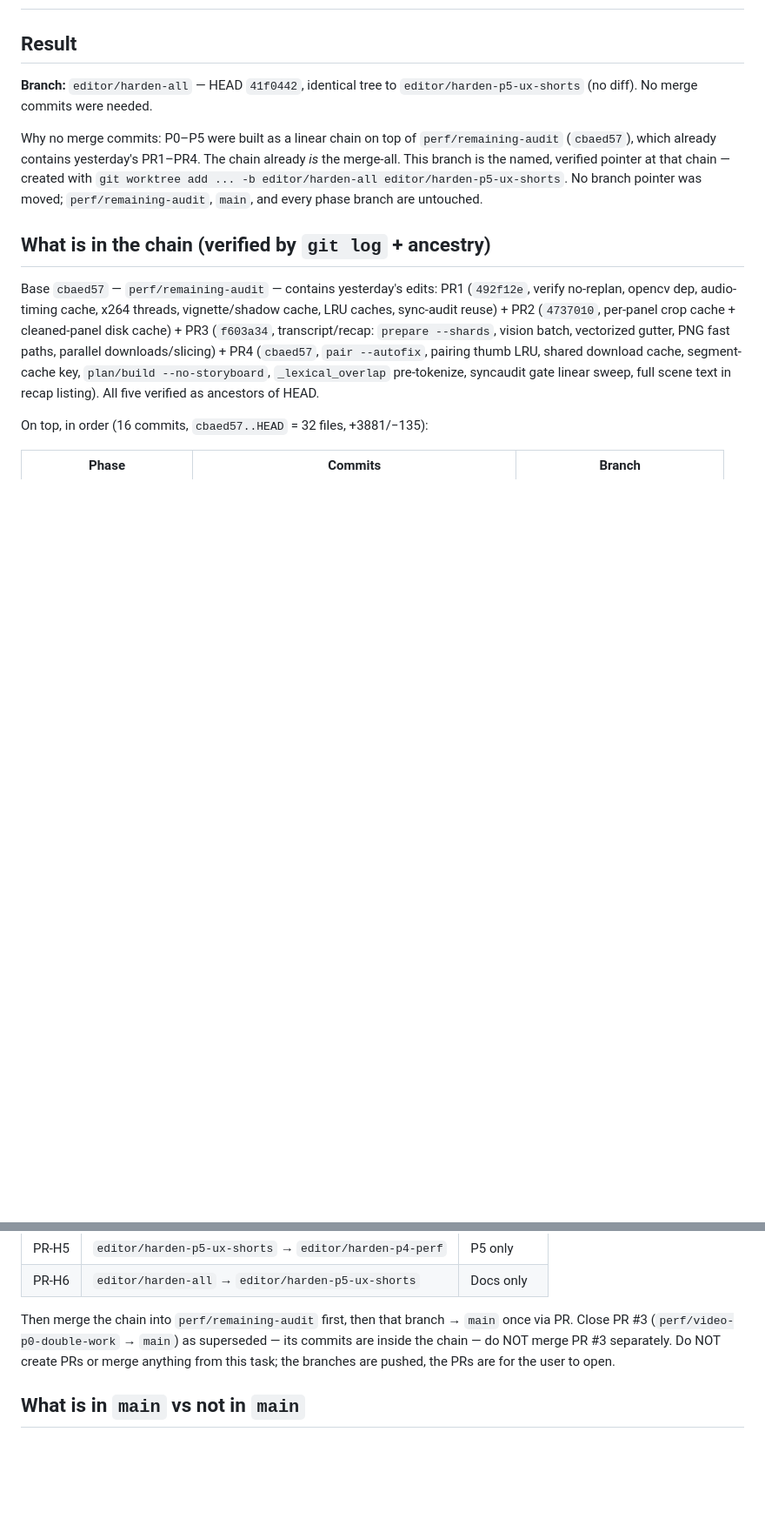
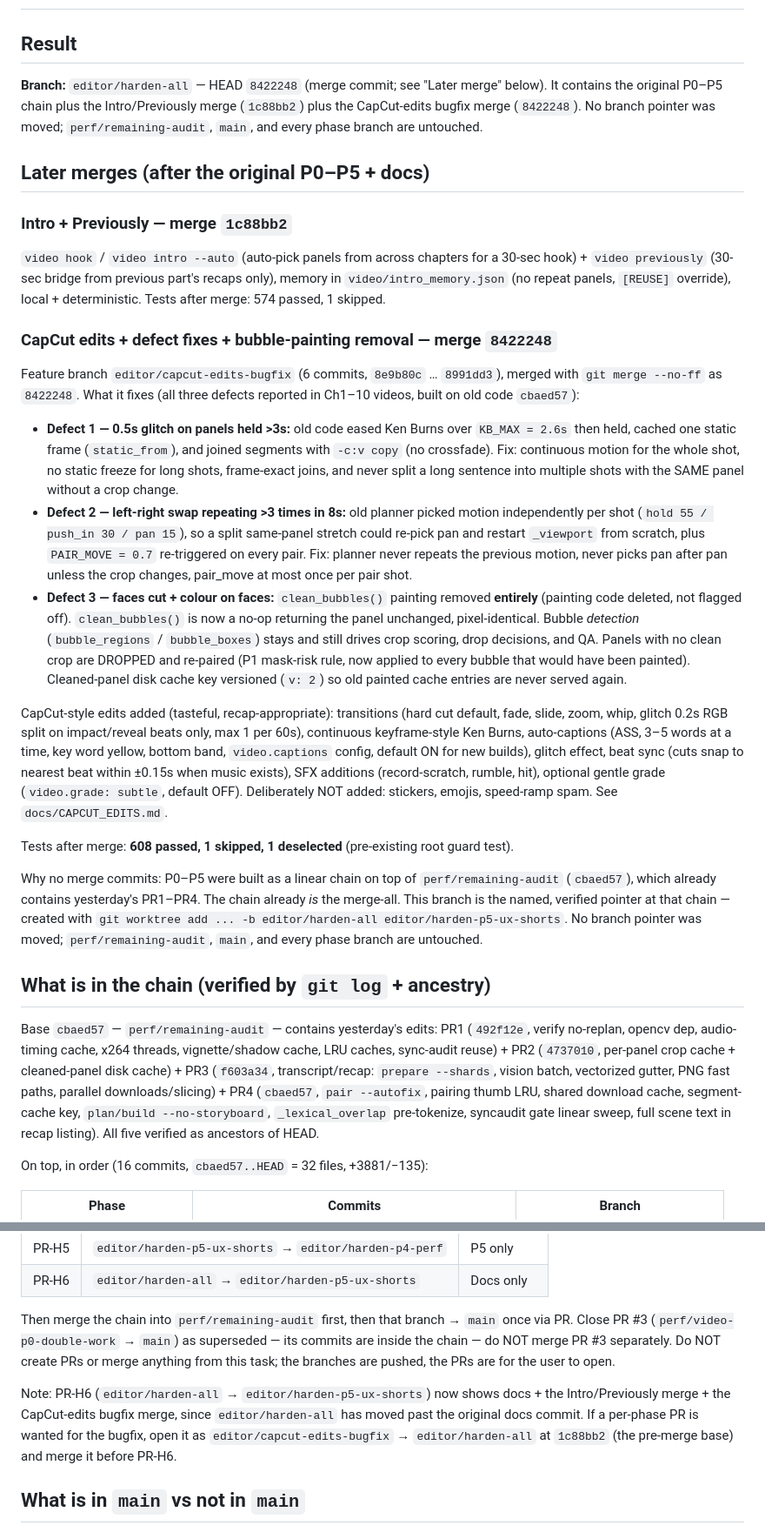
Before and after one commit to itsakash-real/MahwaOCR-Video-, a Markdown page: docs/MERGE_ALL.md, 2 parts joined by grey strips. Shown at 87% size. Drawn GitHub-style; blank space fills up the shorter version.

Commit message:
Docs: MERGE_ALL notes CapCut-edits bugfix merge (8422248)

```diff
--- a/docs/MERGE_ALL.md
+++ b/docs/MERGE_ALL.md
@@ -2,8 +2,67 @@
 
 ## Result
 
-**Branch:** `editor/harden-all` — HEAD `41f0442`, identical tree to
-`editor/harden-p5-ux-shorts` (no diff). No merge commits were needed.
+**Branch:** `editor/harden-all` — HEAD `8422248` (merge commit; see
+"Later merge" below). It contains the original P0–P5 chain plus the
+Intro/Previously merge (`1c88bb2`) plus the CapCut-edits bugfix merge
+(`8422248`). No branch pointer was moved; `perf/remaining-audit`,
+`main`, and every phase branch are untouched.
+
+## Later merges (after the original P0–P5 + docs)
+
+### Intro + Previously — merge `1c88bb2`
+
+`video hook` / `video intro --auto` (auto-pick panels from across
+chapters for a 30-sec hook) + `video previously` (30-sec bridge from
+previous part's recaps only), memory in `video/intro_memory.json`
+(no repeat panels, `[REUSE]` override), local + deterministic.
+Tests after merge: 574 passed, 1 skipped.
+
+### CapCut edits + defect fixes + bubble-painting removal — merge `8422248`
+
+Feature branch `editor/capcut-edits-bugfix` (6 commits, `8e9b80c` …
+`8991dd3`), merged with `git merge --no-ff` as `8422248`.
+What it fixes (all three defects reported in Ch1–10 videos, built on
+old code `cbaed57`):
+
+- **Defect 1 — 0.5s glitch on panels held >3s:** old code eased Ken
+  Burns over `KB_MAX = 2.6s` then held, cached one static frame
+  (`static_from`), and joined segments with `-c:v copy` (no
+  crossfade). Fix: continuous motion for the whole shot, no static
+  freeze for long shots, frame-exact joins, and never split a long
+  sentence into multiple shots with the SAME panel without a crop
+  change.
+- **Defect 2 — left-right swap repeating >3 times in 8s:** old
+  planner picked motion independently per shot (`hold 55 / push_in
+  30 / pan 15`), so a split same-panel stretch could re-pick pan
+  and restart `_viewport` from scratch, plus `PAIR_MOVE = 0.7`
+  re-triggered on every pair. Fix: planner never repeats the
+  previous motion, never picks pan after pan unless the crop
+  changes, pair_move at most once per pair shot.
+- **Defect 3 — faces cut + colour on faces:** `clean_bubbles()`
+  painting removed **entirely** (painting code deleted, not flagged
+  off). `clean_bubbles()` is now a no-op returning the panel
+  unchanged, pixel-identical. Bubble *detection*
+  (`bubble_regions` / `bubble_boxes`) stays and still drives crop
+  scoring, drop decisions, and QA. Panels with no clean crop are
+  DROPPED and re-paired (P1 mask-risk rule, now applied to every
+  bubble that would have been painted). Cleaned-panel disk cache
+  key versioned (`v: 2`) so old painted cache entries are never
+  served again.
+
+CapCut-style edits added (tasteful, recap-appropriate): transitions
+(hard cut default, fade, slide, zoom, whip, glitch 0.2s RGB split on
+impact/reveal beats only, max 1 per 60s), continuous keyframe-style
+Ken Burns, auto-captions (ASS, 3–5 words at a time, key word yellow,
+bottom band, `video.captions` config, default ON for new builds),
+glitch effect, beat sync (cuts snap to nearest beat within ±0.15s
+when music exists), SFX additions (record-scratch, rumble, hit),
+optional gentle grade (`video.grade: subtle`, default OFF).
+Deliberately NOT added: stickers, emojis, speed-ramp spam. See
+`docs/CAPCUT_EDITS.md`.
+
+Tests after merge: **608 passed, 1 skipped, 1 deselected**
+(pre-existing root guard test).
 
 Why no merge commits: P0–P5 were built as a linear chain on top of
 `perf/remaining-audit` (`cbaed57`), which already contains yesterday's
@@ -96,6 +155,13 @@ inside the chain — do NOT merge PR #3 separately. Do NOT create PRs or
 merge anything from this task; the branches are pushed, the PRs are
 for the user to open.
 
+Note: PR-H6 (`editor/harden-all` → `editor/harden-p5-ux-shorts`)
+now shows docs + the Intro/Previously merge + the CapCut-edits
+bugfix merge, since `editor/harden-all` has moved past the original
+docs commit. If a per-phase PR is wanted for the bugfix, open it as
+`editor/capcut-edits-bugfix` → `editor/harden-all` at `1c88bb2`
+(the pre-merge base) and merge it before PR-H6.
+
 ## What is in `main` vs not in `main`
 
 - **In `main` (`95403d8`):** the older alignment/tag-wins + README work.
```
